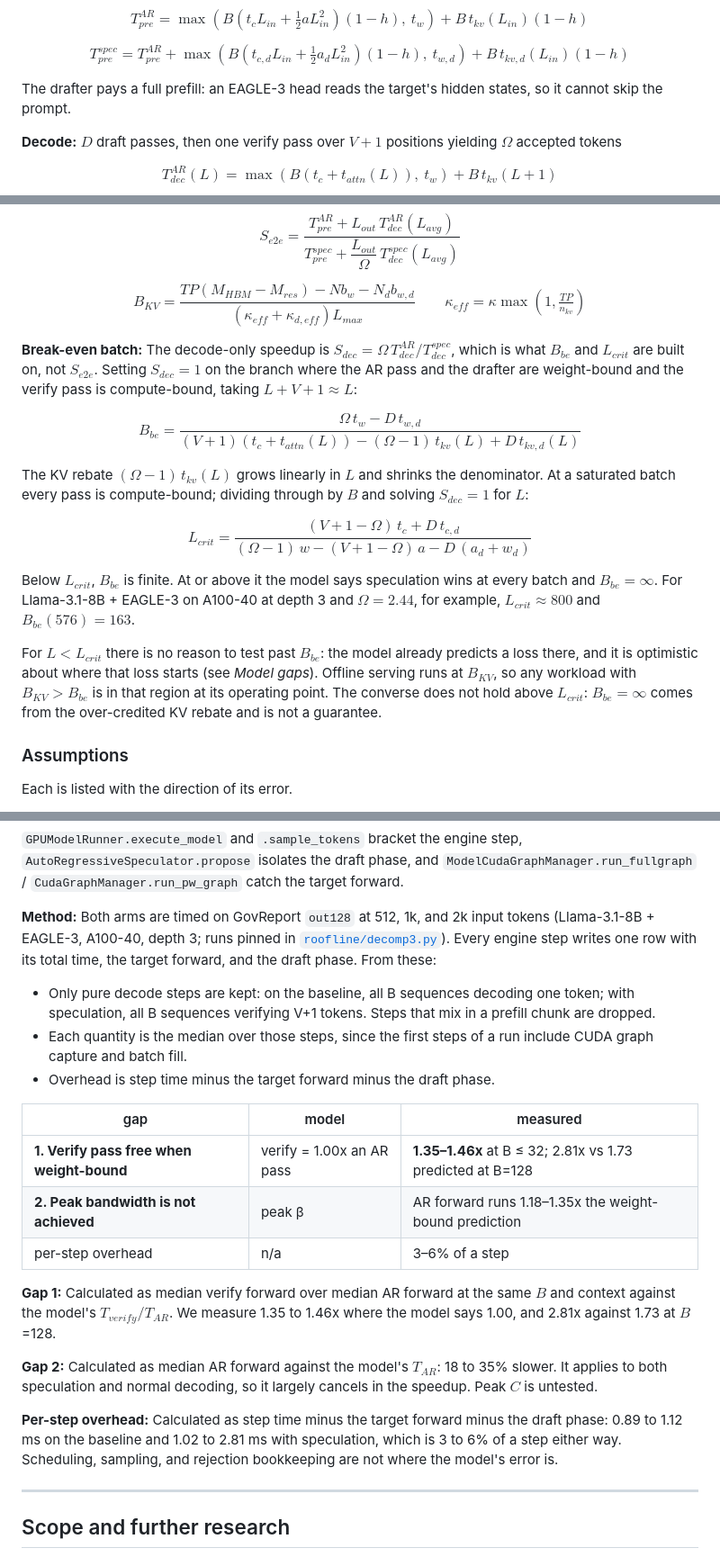
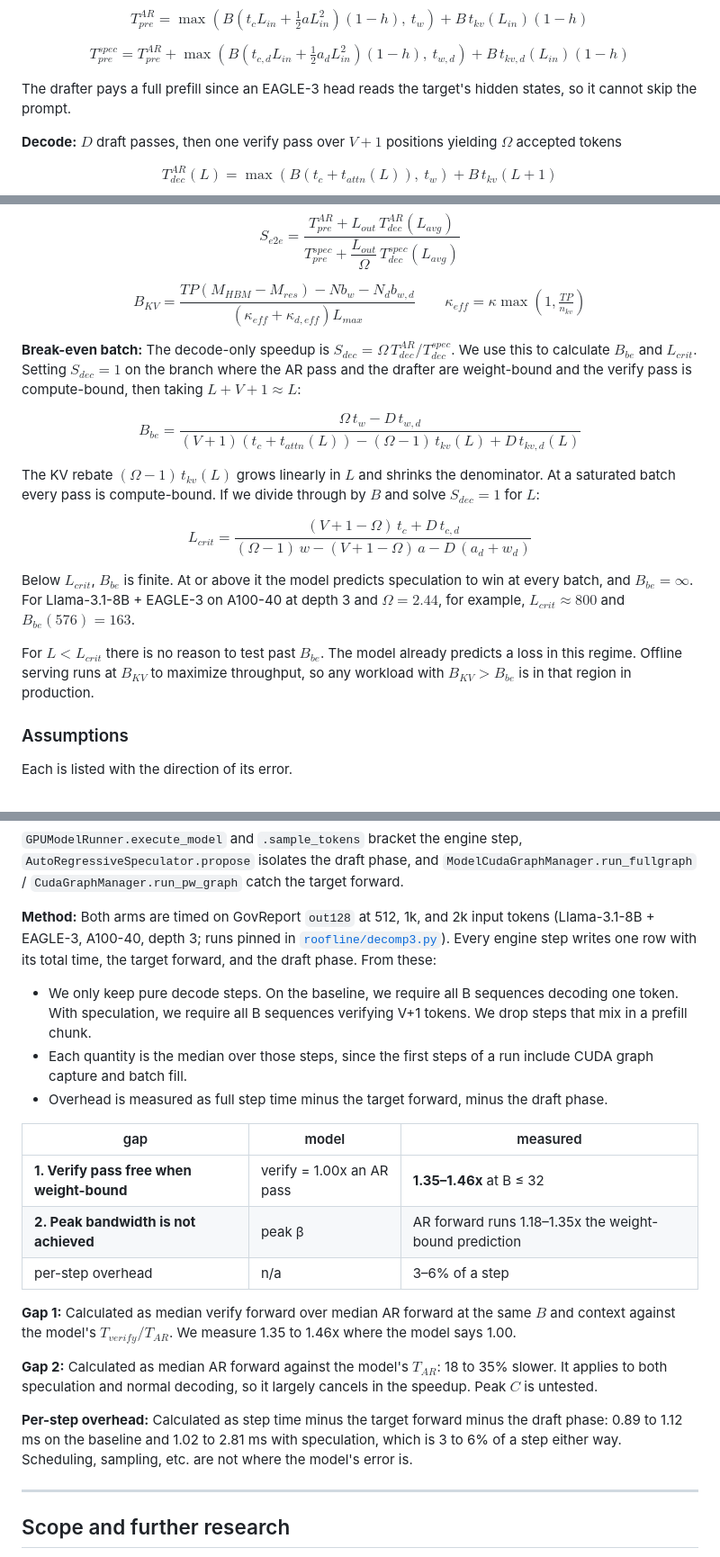
Before and after one commit to adfusco/spec-dec-roofline, a Markdown page: README.md, 3 parts joined by grey strips. Shown at 90% size. GitHub-like rendering.

```diff
--- a/README.md
+++ b/README.md
@@ -74,7 +74,7 @@ $$
 T_{pre}^{spec} = T_{pre}^{AR} + \max\left(B\left(t_{c,d} L_{in} + \tfrac{1}{2} a_d L_{in}^2\right)(1-h),\ t_{w,d}\right) + B\, t_{kv,d}(L_{in})(1-h)
 $$
 
-The drafter pays a full prefill: an EAGLE-3 head reads the target's hidden states, so it cannot skip the prompt.
+The drafter pays a full prefill since an EAGLE-3 head reads the target's hidden states, so it cannot skip the prompt.
 
 **Decode:** $D$ draft passes, then one verify pass over $V+1$ positions yielding $\Omega$ accepted tokens
 
@@ -108,21 +108,21 @@ B_{KV} = \frac{TP\left(M_{HBM} - M_{res}\right) - N b_w - N_d b_{w,d}}
 \kappa_{eff} = \kappa \max\left(1, \tfrac{TP}{n_{kv}}\right)
 $$
 
-**Break-even batch:** The decode-only speedup is $S_{dec} = \Omega\, T_{dec}^{AR} / T_{dec}^{spec}$, which is what $B_{be}$ and $L_{crit}$ are built on, not $S_{e2e}$. Setting $S_{dec} = 1$ on the branch where the AR pass and the drafter are weight-bound and the verify pass is compute-bound, taking $L+V+1 \approx L$:
+**Break-even batch:** The decode-only speedup is $S_{dec} = \Omega\, T_{dec}^{AR} / T_{dec}^{spec}$. We use this to calculate $B_{be}$ and $L_{crit}$. Setting $S_{dec} = 1$ on the branch where the AR pass and the drafter are weight-bound and the verify pass is compute-bound, then taking $L+V+1 \approx L$:
 
 $$
 B_{be} = \frac{\Omega\, t_w - D\, t_{w,d}}{(V{+}1)\left(t_c + t_{attn}(L)\right) - (\Omega-1)\, t_{kv}(L) + D\, t_{kv,d}(L)}
 $$
 
-The KV rebate $(\Omega-1)\, t_{kv}(L)$ grows linearly in $L$ and shrinks the denominator. At a saturated batch every pass is compute-bound; dividing through by $B$ and solving $S_{dec}=1$ for $L$:
+The KV rebate $(\Omega-1)\, t_{kv}(L)$ grows linearly in $L$ and shrinks the denominator. At a saturated batch every pass is compute-bound. If we divide through by $B$ and solve $S_{dec}=1$ for $L$:
 
 $$
 L_{crit} = \frac{(V{+}1-\Omega)\, t_c + D\, t_{c,d}}{(\Omega-1)\, w - (V{+}1-\Omega)\, a - D\,(a_d + w_d)}
 $$
 
-Below $L_{crit}$, $B_{be}$ is finite. At or above it the model says speculation wins at every batch and $B_{be} = \infty$. For Llama-3.1-8B + EAGLE-3 on A100-40 at depth 3 and $\Omega = 2.44$, for example, $L_{crit} \approx 800$ and $B_{be}(576) = 163$.
+Below $L_{crit}$, $B_{be}$ is finite. At or above it the model predicts speculation to win at every batch, and $B_{be} = \infty$. For Llama-3.1-8B + EAGLE-3 on A100-40 at depth 3 and $\Omega = 2.44$, for example, $L_{crit} \approx 800$ and $B_{be}(576) = 163$.
 
-For $L < L_{crit}$ there is no reason to test past $B_{be}$: the model already predicts a loss there, and it is optimistic about where that loss starts (see *Model gaps*). Offline serving runs at $B_{KV}$, so any workload with $B_{KV} > B_{be}$ is in that region at its operating point. The converse does not hold above $L_{crit}$: $B_{be} = \infty$ comes from the over-credited KV rebate and is not a guarantee.
+For $L < L_{crit}$ there is no reason to test past $B_{be}$. The model already predicts a loss in this regime. Offline serving runs at $B_{KV}$ to maximize throughput, so any workload with $B_{KV} > B_{be}$ is in that region in production.
 
 ### Assumptions
 
@@ -277,21 +277,21 @@ Although the model's optimism is beneficial for making experimental decisions, i
 
 **Method:** Both arms are timed on GovReport `out128` at 512, 1k, and 2k input tokens (Llama-3.1-8B + EAGLE-3, A100-40, depth 3; runs pinned in [`roofline/decomp3.py`](roofline/decomp3.py)). Every engine step writes one row with its total time, the target forward, and the draft phase. From these:
 
-- Only pure decode steps are kept: on the baseline, all B sequences decoding one token; with speculation, all B sequences verifying V+1 tokens. Steps that mix in a prefill chunk are dropped.
+- We only keep pure decode steps. On the baseline, we require all B sequences decoding one token. With speculation, we require all B sequences verifying V+1 tokens. We drop steps that mix in a prefill chunk.
 - Each quantity is the median over those steps, since the first steps of a run include CUDA graph capture and batch fill.
-- Overhead is step time minus the target forward minus the draft phase.
+- Overhead is measured as full step time minus the target forward, minus the draft phase.
 
 | gap | model | measured |
 |---|---|---|
-| **1. Verify pass free when weight-bound** | verify = 1.00x an AR pass | **1.35–1.46x** at B ≤ 32; 2.81x vs 1.73 predicted at B=128 |
+| **1. Verify pass free when weight-bound** | verify = 1.00x an AR pass | **1.35–1.46x** at B ≤ 32 |
 | **2. Peak bandwidth is not achieved** | peak β | AR forward runs 1.18–1.35x the weight-bound prediction |
 | per-step overhead | n/a | 3–6% of a step |
 
-**Gap 1:** Calculated as median verify forward over median AR forward at the same $B$ and context against the model's $T_{verify}/T_{AR}$. We measure 1.35 to 1.46x where the model says 1.00, and 2.81x against 1.73 at $B$=128.
+**Gap 1:** Calculated as median verify forward over median AR forward at the same $B$ and context against the model's $T_{verify}/T_{AR}$. We measure 1.35 to 1.46x where the model says 1.00.
 
-**Gap 2:** Calculated as median AR forward against the model's $T_{AR}$: 18 to 35% slower. It applies to both speculation and normal  decoding, so it largely cancels in the speedup. Peak $C$ is untested.
+**Gap 2:** Calculated as median AR forward against the model's $T_{AR}$: 18 to 35% slower. It applies to both speculation and normal decoding, so it largely cancels in the speedup. Peak $C$ is untested.
 
-**Per-step overhead:** Calculated as step time minus the target forward minus the draft phase: 0.89 to 1.12 ms on the baseline and 1.02 to 2.81 ms with speculation, which is 3 to 6% of a step either way. Scheduling, sampling, and rejection bookkeeping are not where the model's error is.
+**Per-step overhead:** Calculated as step time minus the target forward minus the draft phase: 0.89 to 1.12 ms on the baseline and 1.02 to 2.81 ms with speculation, which is 3 to 6% of a step either way. Scheduling, sampling, etc. are not where the model's error is.
 
 ---
 
```
Also changed, not shown: other parts of README.md (+4 -4 lines).
